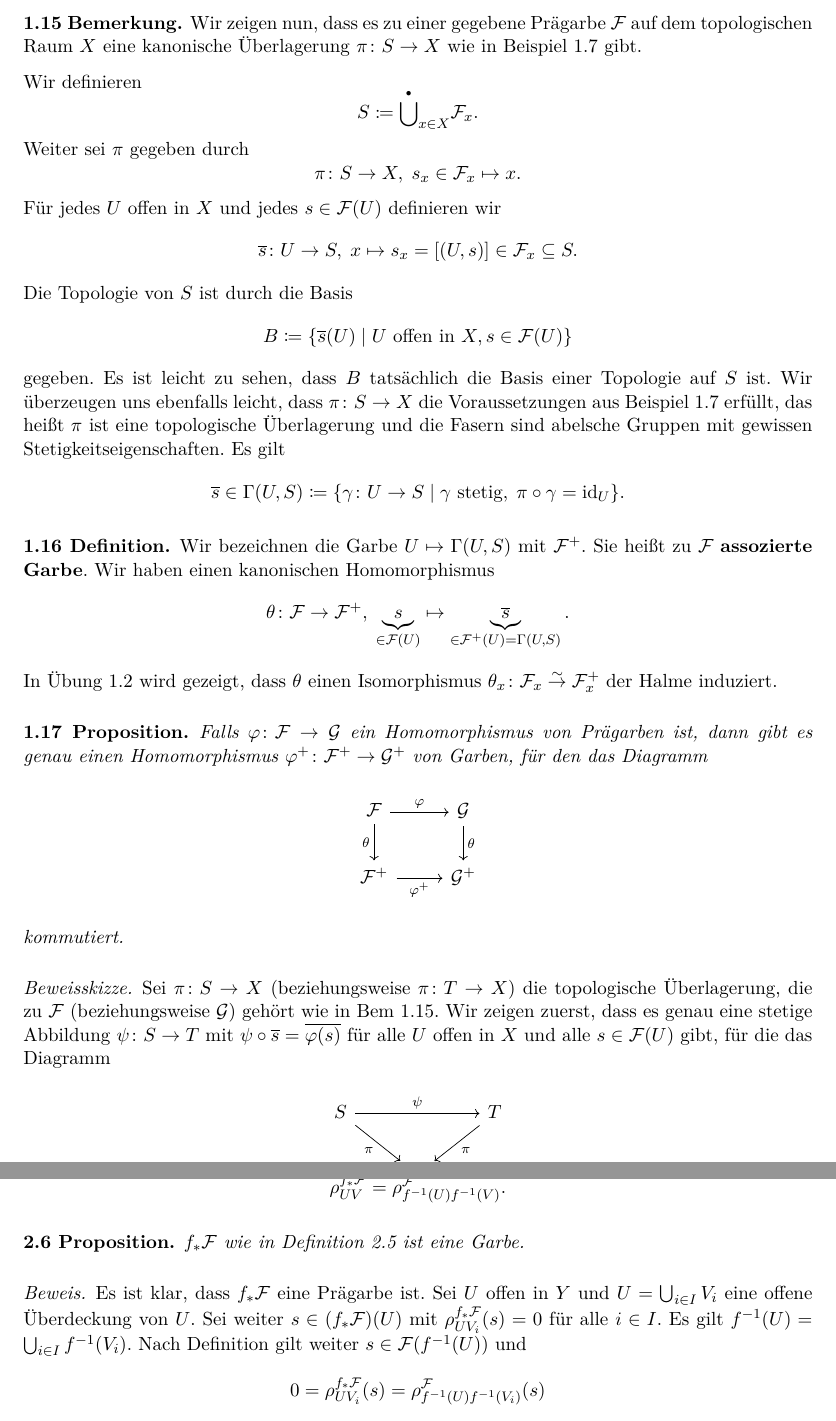
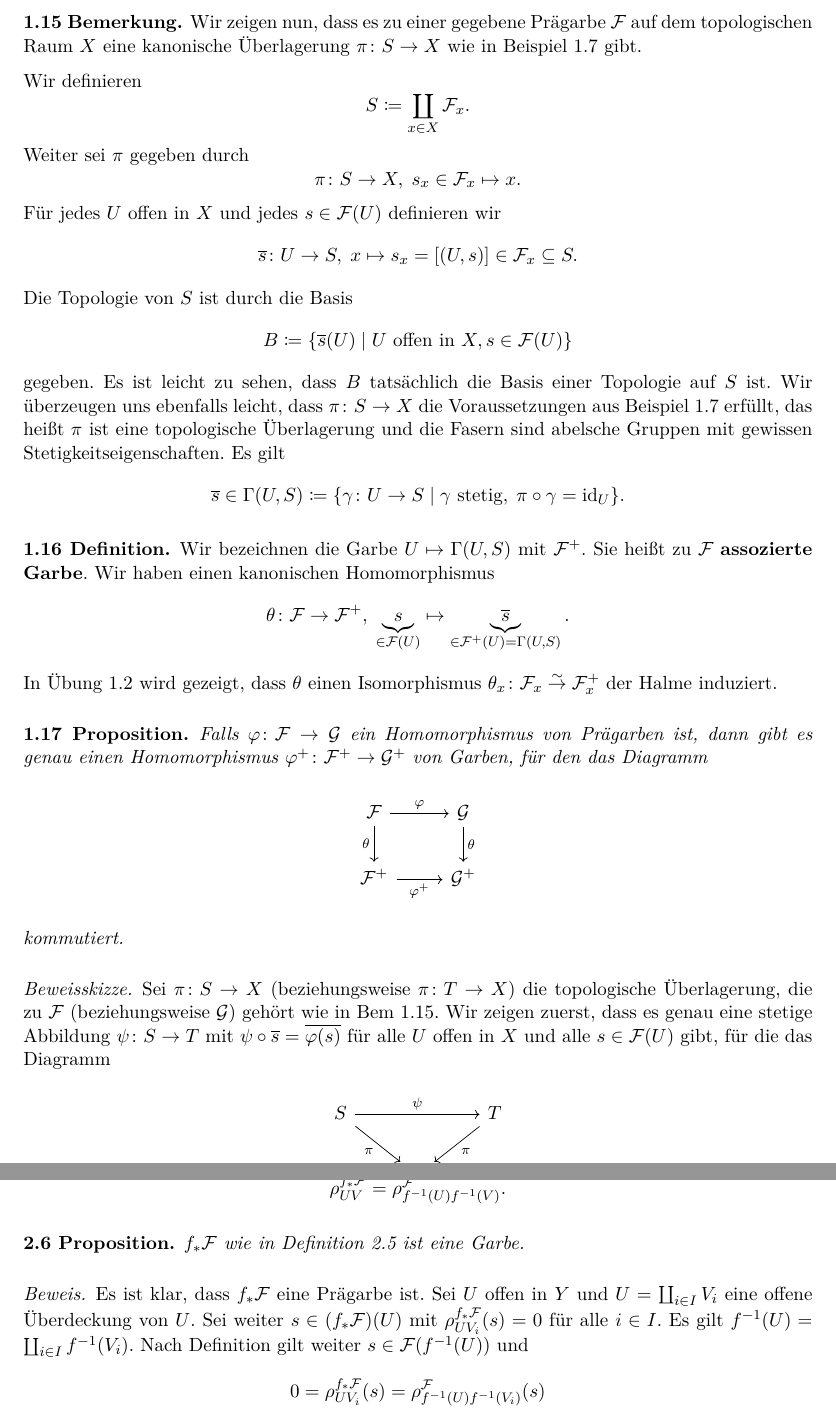
Before and after one commit to ghost91-/algebraische_geometrie_2, a LaTeX book (algebraische_geometrie_2.tex, which reads chapter_1.tex, chapter_2.tex): two parts of pages 7 and 10 of 21, joined at a grey line, cut so that both start at the same text. Compiled offline with pdfLaTeX; an older LaTeX class or package is replaced by its successor.

Commit message:
bigdcup entfernt, wir verwenden (JETZT) coprod...

```diff
--- a/algebraische_geometrie_2.tex
+++ b/algebraische_geometrie_2.tex
@@ -109,7 +109,6 @@
 \renewcommand{\Im}{\operatorname{Im}}
 \renewcommand{\Re}{\operatorname{Re}}
 \newcommand{\dcup}{\mathbin{\dot{\cup}}}
-\newcommand{\bigdcup}{\overset{\mkern0mu\scalebox{0.6}{$\bullet$}}{\bigcup}}
 \newcommand{\longto}{\longrightarrow}
 \newcommand{\substackclap}[1]{\mathclap{\substack{#1}}}
 
--- a/chapter_1.tex
+++ b/chapter_1.tex
@@ -154,7 +154,7 @@ $X$ sei ein topologischer Raum.
 
 	Wir definieren
 	\[
-		S\coloneqq \bigdcup_{x\in X} \mathcal{F}_x.
+		S\coloneqq \coprod_{x\in X} \mathcal{F}_x.
 	\]
 	Weiter sei $\pi$ gegeben durch
 	\[
--- a/chapter_2.tex
+++ b/chapter_2.tex
@@ -76,7 +76,7 @@ Wir benötigen einen wichtigen Begriff aus der Garbentheorie:
 \label{prop:2.6}
 	$f_*\mathcal{F}$ wie in Definition~\ref{defn:2.5} ist eine Garbe.
 	\begin{proof}
-		Es ist klar, dass $f_*\mathcal{F}$ eine Prägarbe ist. Sei $U$ offen in $Y$ und $U = \bigcup_{i\in I}V_i$ eine offene Überdeckung von $U$. Sei weiter $s \in (f_*\mathcal{F})(U)$ mit $\rho_{UV_i}^{f_*\mathcal{F}}(s) = 0$ für alle $i \in I$. Es gilt $f^{-1}(U) = \bigcup_{i\in I} f^{-1}(V_i)$. Nach Definition gilt weiter $s \in \mathcal{F}(f^{-1}(U))$ und
+		Es ist klar, dass $f_*\mathcal{F}$ eine Prägarbe ist. Sei $U$ offen in $Y$ und $U = \coprod_{i\in I}V_i$ eine offene Überdeckung von $U$. Sei weiter $s \in (f_*\mathcal{F})(U)$ mit $\rho_{UV_i}^{f_*\mathcal{F}}(s) = 0$ für alle $i \in I$. Es gilt $f^{-1}(U) = \coprod_{i\in I} f^{-1}(V_i)$. Nach Definition gilt weiter $s \in \mathcal{F}(f^{-1}(U))$ und
 		\[
 			0 = \rho_{UV_i}^{f_*\mathcal{F}}(s) = \rho_{f^{-1}(U)f^{-1}(V_i)}^{\mathcal{F}}(s)
 		\]
```
Also changed, not shown: algebraische_geometrie_2.pdf.
